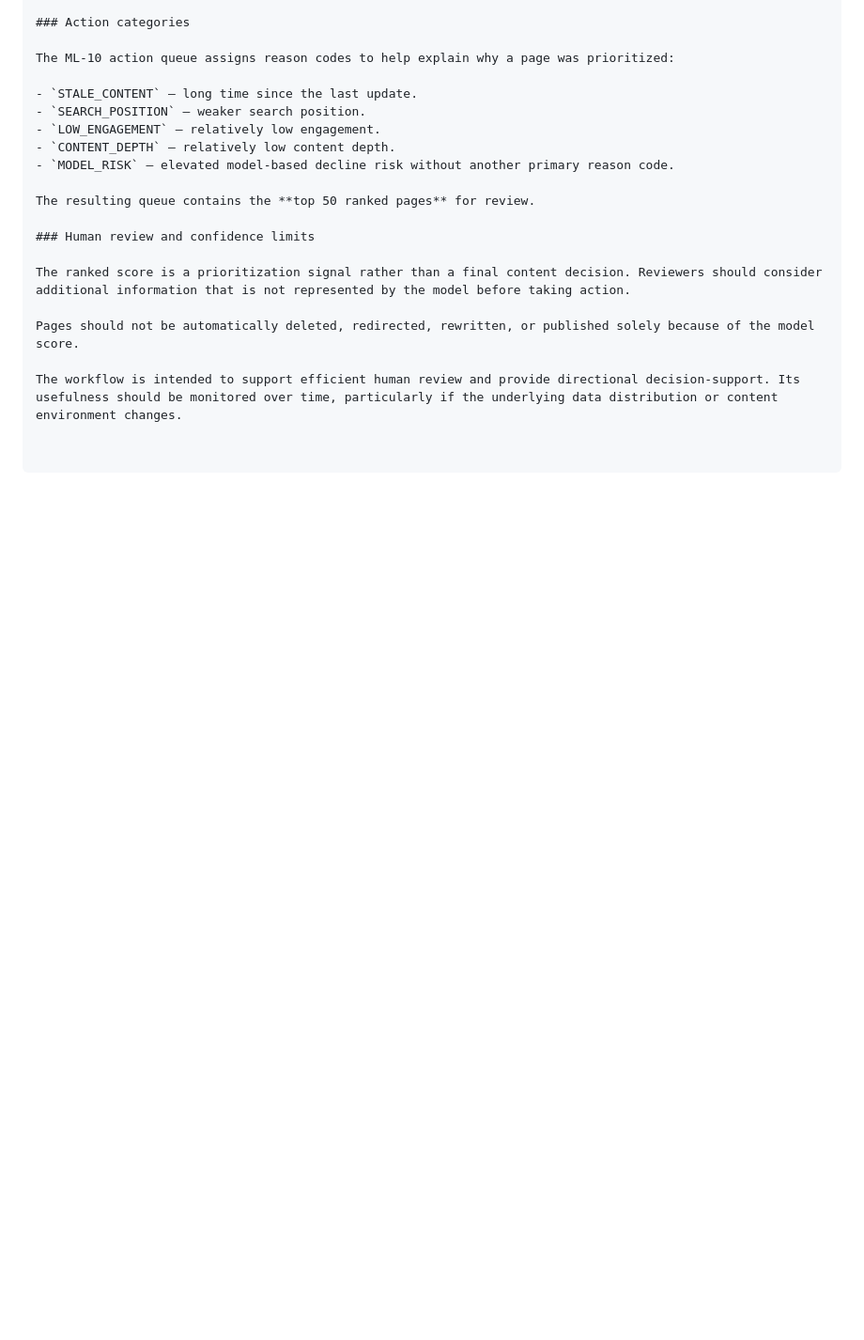
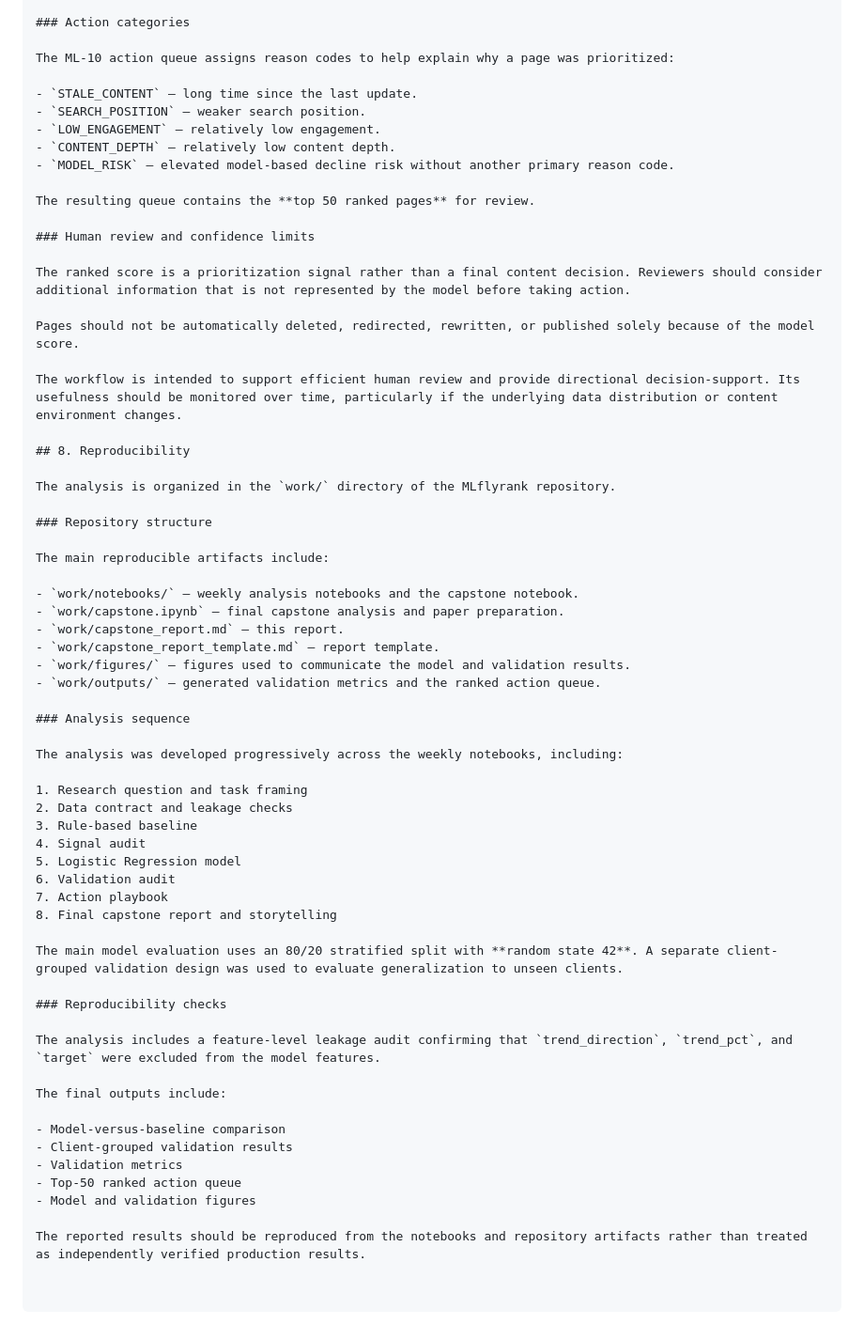
Before and after one commit to DevisriprasadSoma/MLflyrank, a Markdown page: work/capstone_report.md, the part around the change. Shown at 94% size. Drawn GitHub-style; blank space fills up the shorter version.

Commit message:
Add reproducibility section to capstone report
Added section on reproducibility with details on repository structure, analysis sequence, and reproducibility checks.

```diff
--- a/work/capstone_report.md
+++ b/work/capstone_report.md
@@ -289,3 +289,47 @@ The ranked score is a prioritization signal rather than a final content decision
 Pages should not be automatically deleted, redirected, rewritten, or published solely because of the model score.
 
 The workflow is intended to support efficient human review and provide directional decision-support. Its usefulness should be monitored over time, particularly if the underlying data distribution or content environment changes.
+
+## 8. Reproducibility
+
+The analysis is organized in the `work/` directory of the MLflyrank repository.
+
+### Repository structure
+
+The main reproducible artifacts include:
+
+- `work/notebooks/` — weekly analysis notebooks and the capstone notebook.
+- `work/capstone.ipynb` — final capstone analysis and paper preparation.
+- `work/capstone_report.md` — this report.
+- `work/capstone_report_template.md` — report template.
+- `work/figures/` — figures used to communicate the model and validation results.
+- `work/outputs/` — generated validation metrics and the ranked action queue.
+
+### Analysis sequence
+
+The analysis was developed progressively across the weekly notebooks, including:
+
+1. Research question and task framing
+2. Data contract and leakage checks
+3. Rule-based baseline
+4. Signal audit
+5. Logistic Regression model
+6. Validation audit
+7. Action playbook
+8. Final capstone report and storytelling
+
+The main model evaluation uses an 80/20 stratified split with **random state 42**. A separate client-grouped validation design was used to evaluate generalization to unseen clients.
+
+### Reproducibility checks
+
+The analysis includes a feature-level leakage audit confirming that `trend_direction`, `trend_pct`, and `target` were excluded from the model features.
+
+The final outputs include:
+
+- Model-versus-baseline comparison
+- Client-grouped validation results
+- Validation metrics
+- Top-50 ranked action queue
+- Model and validation figures
+
+The reported results should be reproduced from the notebooks and repository artifacts rather than treated as independently verified production results.
```
